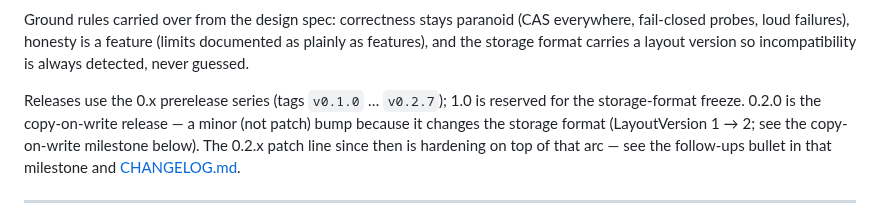
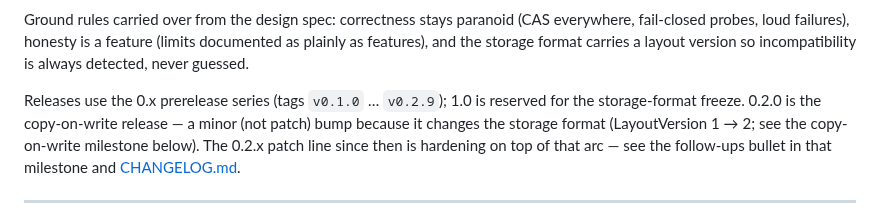
Before and after one commit to sricola/offshoot, a Markdown page: ROADMAP.md, the part around the change. Rendered like a GitHub page.

```diff
--- a/ROADMAP.md
+++ b/ROADMAP.md
@@ -12,7 +12,7 @@ Ground rules carried over from the design spec: correctness stays paranoid
 (limits documented as plainly as features), and the storage format carries a
 layout version so incompatibility is always detected, never guessed.
 
-Releases use the 0.x prerelease series (tags `v0.1.0` … `v0.2.7`); 1.0 is
+Releases use the 0.x prerelease series (tags `v0.1.0` … `v0.2.9`); 1.0 is
 reserved for the storage-format freeze. 0.2.0 is the copy-on-write release —
 a minor (not patch) bump because it changes the storage format
 (LayoutVersion 1 → 2; see the copy-on-write milestone below). The 0.2.x
```
Also changed, not shown: README.md (+13 -0 lines).
